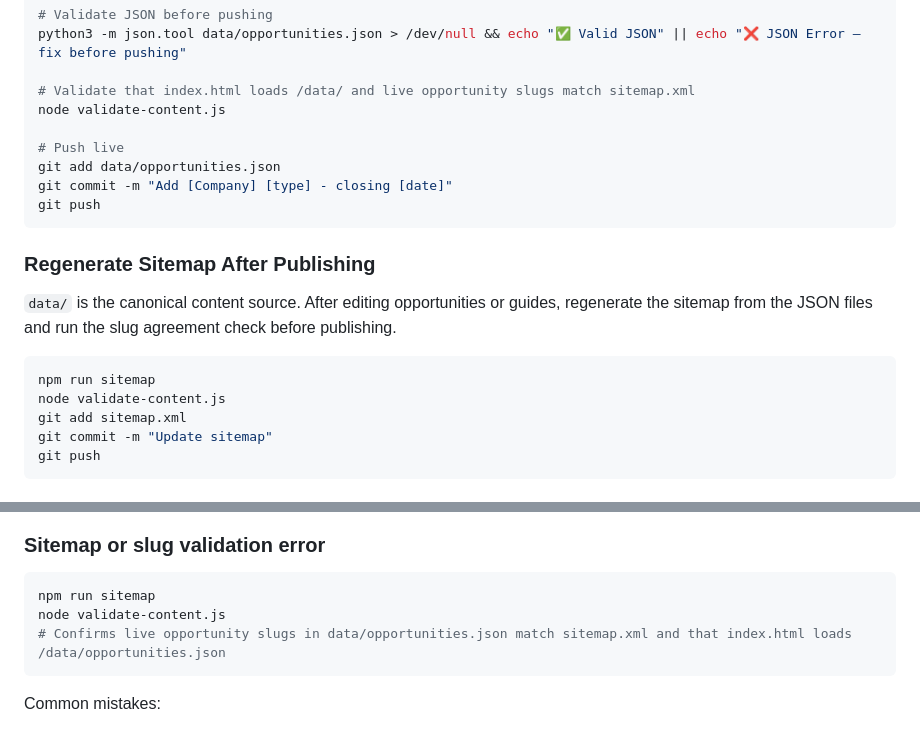
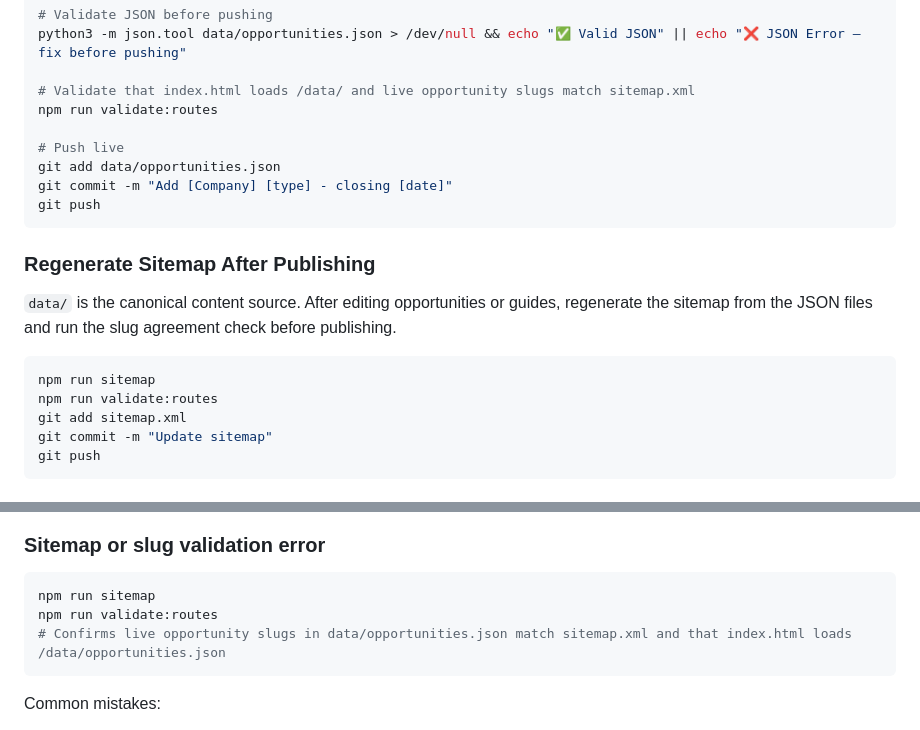
Before and after one commit to Ituthema/seta-careers-platform, a Markdown page: README.md, 2 parts joined by grey strips. GitHub-like rendering.

Commit message:
docs: use authoritative route validation command

````diff
--- a/README.md
+++ b/README.md
@@ -228,7 +228,7 @@ nano data/opportunities.json
 python3 -m json.tool data/opportunities.json > /dev/null && echo "✅ Valid JSON" || echo "❌ JSON Error — fix before pushing"
 
 # Validate that index.html loads /data/ and live opportunity slugs match sitemap.xml
-node validate-content.js
+npm run validate:routes
 
 # Push live
 git add data/opportunities.json
@@ -241,7 +241,7 @@ git push
 
 ```bash
 npm run sitemap
-node validate-content.js
+npm run validate:routes
 git add sitemap.xml
 git commit -m "Update sitemap"
 git push
@@ -442,7 +442,7 @@ python3 -m json.tool data/opportunities.json
 ### Sitemap or slug validation error
 ```bash
 npm run sitemap
-node validate-content.js
+npm run validate:routes
 # Confirms live opportunity slugs in data/opportunities.json match sitemap.xml and that index.html loads /data/opportunities.json
 ```
 
````
